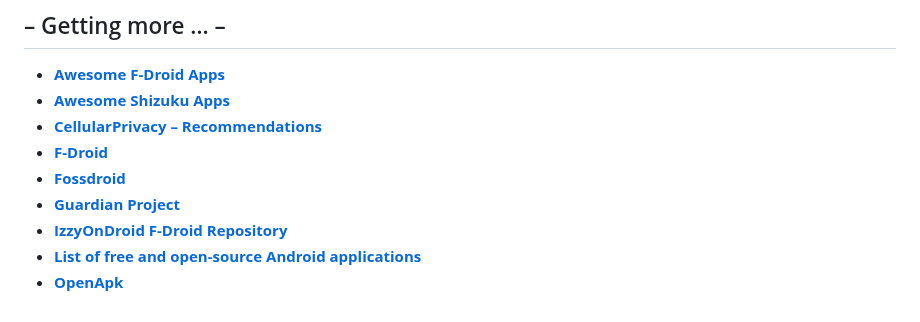
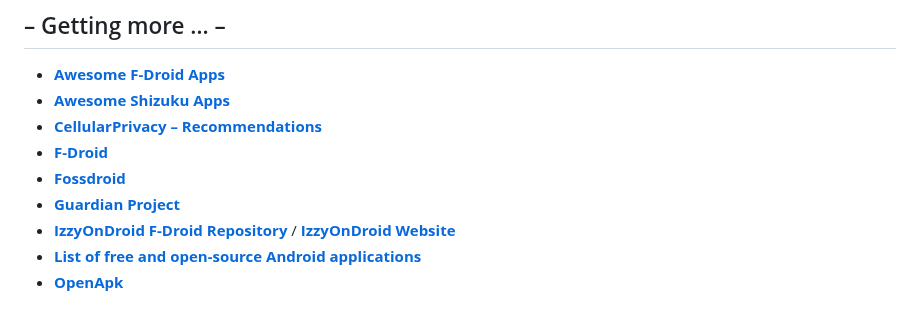
Before and after one commit to offa/android-foss, a Markdown page: README.md, the part around the change. Drawn GitHub-style.

Commit message:
Update IzzyOnDroid links (#302)

```diff
--- a/README.md
+++ b/README.md
@@ -1047,6 +1047,6 @@ A list of **Free** and **Open Source Software** ***(FOSS)*** for **Android** –
 * [**F-Droid**](https://f-droid.org)
 * [**Fossdroid**](https://fossdroid.com)
 * [**Guardian Project**](https://guardianproject.info)
-* [**IzzyOnDroid F-Droid Repository**](https://apt.izzysoft.de/fdroid/)
+* [**IzzyOnDroid F-Droid Repository**](https://apt.izzysoft.de/fdroid/) / [**IzzyOnDroid Website**](https://izzyondroid.org/)
 * [**List of free and open-source Android applications**](https://en.wikipedia.org/wiki/List_of_free_and_open-source_Android_applications)
 * [**OpenApk**](https://github.com/mobilenetworkltd/openapk)
```
